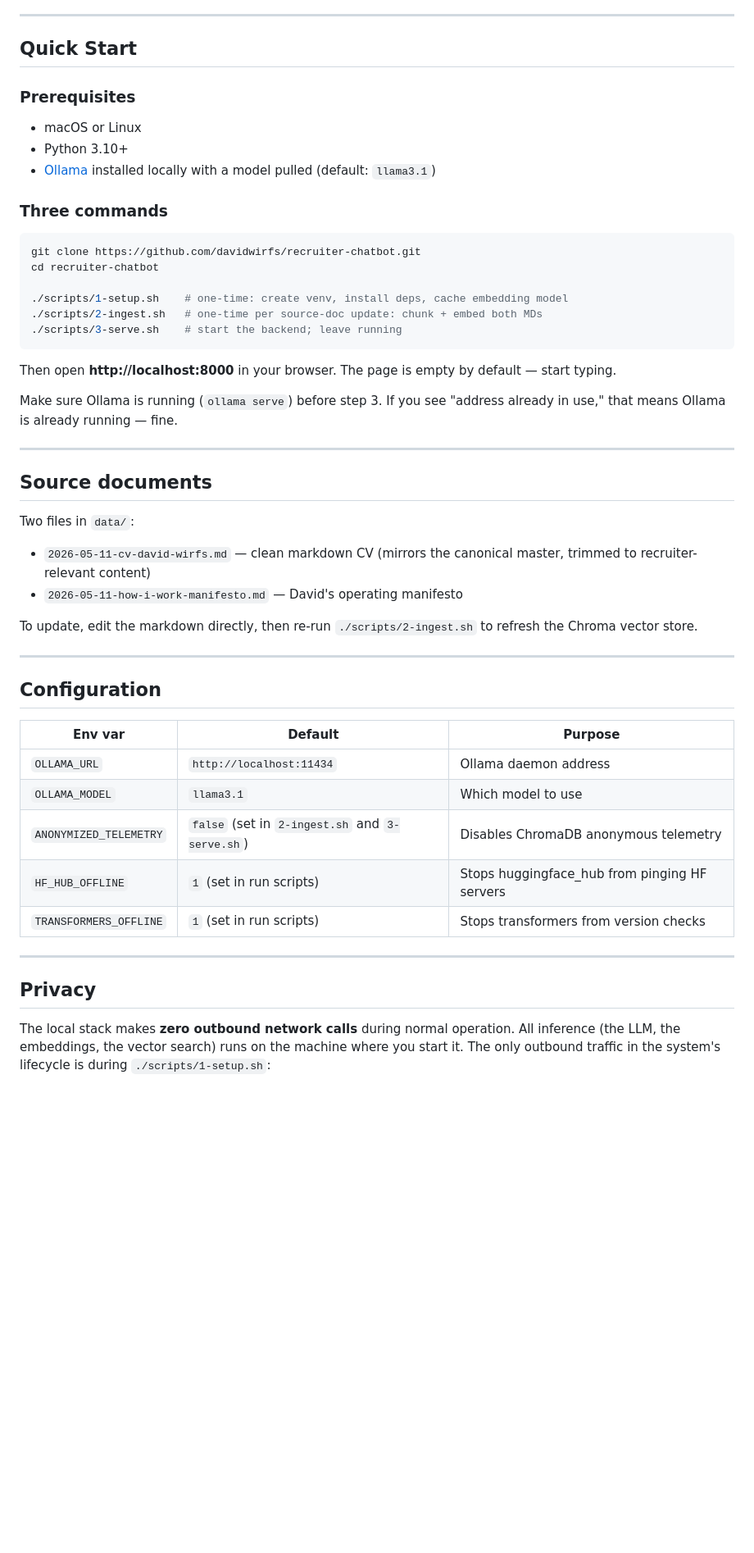
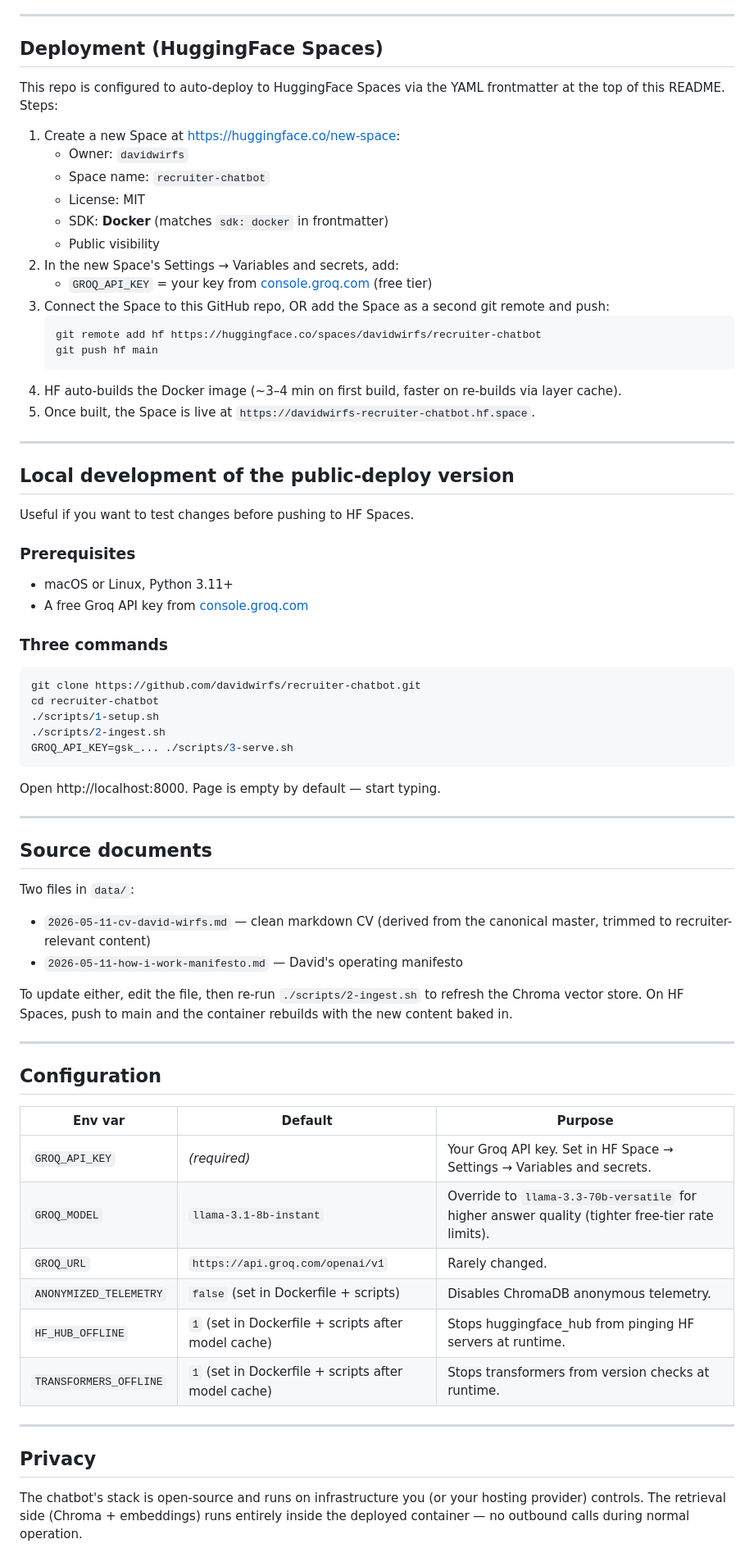
Before and after one commit to davidwirfs/recruiter-chatbot, a Markdown page: README.md, the part around one of its changes. Shown at 82% size. GitHub-like rendering; blank space fills up the shorter version.

````diff
--- a/README.md
+++ b/README.md
@@ -69,31 +83,52 @@ network traffic during normal operation (see § Privacy).
 
 ---
 
-## Quick Start
+## Deployment (HuggingFace Spaces)
+
+This repo is configured to auto-deploy to HuggingFace Spaces via the
+YAML frontmatter at the top of this README. Steps:
+
+1. Create a new Space at https://huggingface.co/new-space:
+   - Owner: `davidwirfs`
+   - Space name: `recruiter-chatbot`
+   - License: MIT
+   - SDK: **Docker** (matches `sdk: docker` in frontmatter)
+   - Public visibility
+2. In the new Space's Settings → Variables and secrets, add:
+   - `GROQ_API_KEY` = your key from
+     [console.groq.com](https://console.groq.com) (free tier)
+3. Connect the Space to this GitHub repo, OR add the Space as a second
+   git remote and push:
+   ```bash
+   git remote add hf https://huggingface.co/spaces/davidwirfs/recruiter-chatbot
+   git push hf main
+   ```
+4. HF auto-builds the Docker image (~3–4 min on first build, faster on
+   re-builds via layer cache).
+5. Once built, the Space is live at
+   `https://davidwirfs-recruiter-chatbot.hf.space`.
+
+---
+
+## Local development of the public-deploy version
+
+Useful if you want to test changes before pushing to HF Spaces.
 
 ### Prerequisites
-
-- macOS or Linux
-- Python 3.10+
-- [Ollama](https://ollama.com) installed locally with a model pulled
-  (default: `llama3.1`)
+- macOS or Linux, Python 3.11+
+- A free Groq API key from [console.groq.com](https://console.groq.com)
 
 ### Three commands
 
 ```bash
 git clone https://github.com/davidwirfs/recruiter-chatbot.git
 cd recruiter-chatbot
-
-./scripts/1-setup.sh    # one-time: create venv, install deps, cache embedding model
-./scripts/2-ingest.sh   # one-time per source-doc update: chunk + embed both MDs
-./scripts/3-serve.sh    # start the backend; leave running
+./scripts/1-setup.sh
+./scripts/2-ingest.sh
+GROQ_API_KEY=gsk_... ./scripts/3-serve.sh
 ```
 
-Then open **http://localhost:8000** in your browser. The page is
-empty by default — start typing.
-
-Make sure Ollama is running (`ollama serve`) before step 3. If you see
-"address already in use," that means Ollama is already running — fine.
+Open http://localhost:8000. Page is empty by default — start typing.
 
 ---
 
@@ -101,12 +136,13 @@ Make sure Ollama is running (`ollama serve`) before step 3. If you see
 
 Two files in `data/`:
 
-- `2026-05-11-cv-david-wirfs.md` — clean markdown CV (mirrors the
+- `2026-05-11-cv-david-wirfs.md` — clean markdown CV (derived from the
   canonical master, trimmed to recruiter-relevant content)
 - `2026-05-11-how-i-work-manifesto.md` — David's operating manifesto
 
-To update, edit the markdown directly, then re-run
-`./scripts/2-ingest.sh` to refresh the Chroma vector store.
+To update either, edit the file, then re-run `./scripts/2-ingest.sh` to
+refresh the Chroma vector store. On HF Spaces, push to main and the
+container rebuilds with the new content baked in.
 
 ---
 
@@ -114,18 +150,19 @@ To update, edit the markdown directly, then re-run
 
 | Env var | Default | Purpose |
 |---|---|---|
-| `OLLAMA_URL` | `http://localhost:11434` | Ollama daemon address |
-| `OLLAMA_MODEL` | `llama3.1` | Which model to use |
-| `ANONYMIZED_TELEMETRY` | `false` (set in `2-ingest.sh` and `3-serve.sh`) | Disables ChromaDB anonymous telemetry |
-| `HF_HUB_OFFLINE` | `1` (set in run scripts) | Stops huggingface_hub from pinging HF servers |
-| `TRANSFORMERS_OFFLINE` | `1` (set in run scripts) | Stops transformers from version checks |
+| `GROQ_API_KEY` | _(required)_ | Your Groq API key. Set in HF Space → Settings → Variables and secrets. |
+| `GROQ_MODEL` | `llama-3.1-8b-instant` | Override to `llama-3.3-70b-versatile` for higher answer quality (tighter free-tier rate limits). |
+| `GROQ_URL` | `https://api.groq.com/openai/v1` | Rarely changed. |
+| `ANONYMIZED_TELEMETRY` | `false` (set in Dockerfile + scripts) | Disables ChromaDB anonymous telemetry. |
+| `HF_HUB_OFFLINE` | `1` (set in Dockerfile + scripts after model cache) | Stops huggingface_hub from pinging HF servers at runtime. |
+| `TRANSFORMERS_OFFLINE` | `1` (set in Dockerfile + scripts after model cache) | Stops transformers from version checks at runtime. |
 
 ---
 
 ## Privacy
 
-The local stack makes **zero outbound network calls** during normal
-operation. All inference (the LLM, the embeddings, the vector search)
-runs on the machine where you start it. The only outbound traffic in
-the system's lifecycle is during `./scripts/1-setup.sh`:
+The chatbot's stack is open-source and runs on infrastructure you (or
+your hosting provider) controls. The retrieval side (Chroma + embeddings)
+runs entirely inside the deployed container — no outbound calls during
+normal operation.
 
````
Also changed, not shown: other parts of README.md (+65 -44 lines).
